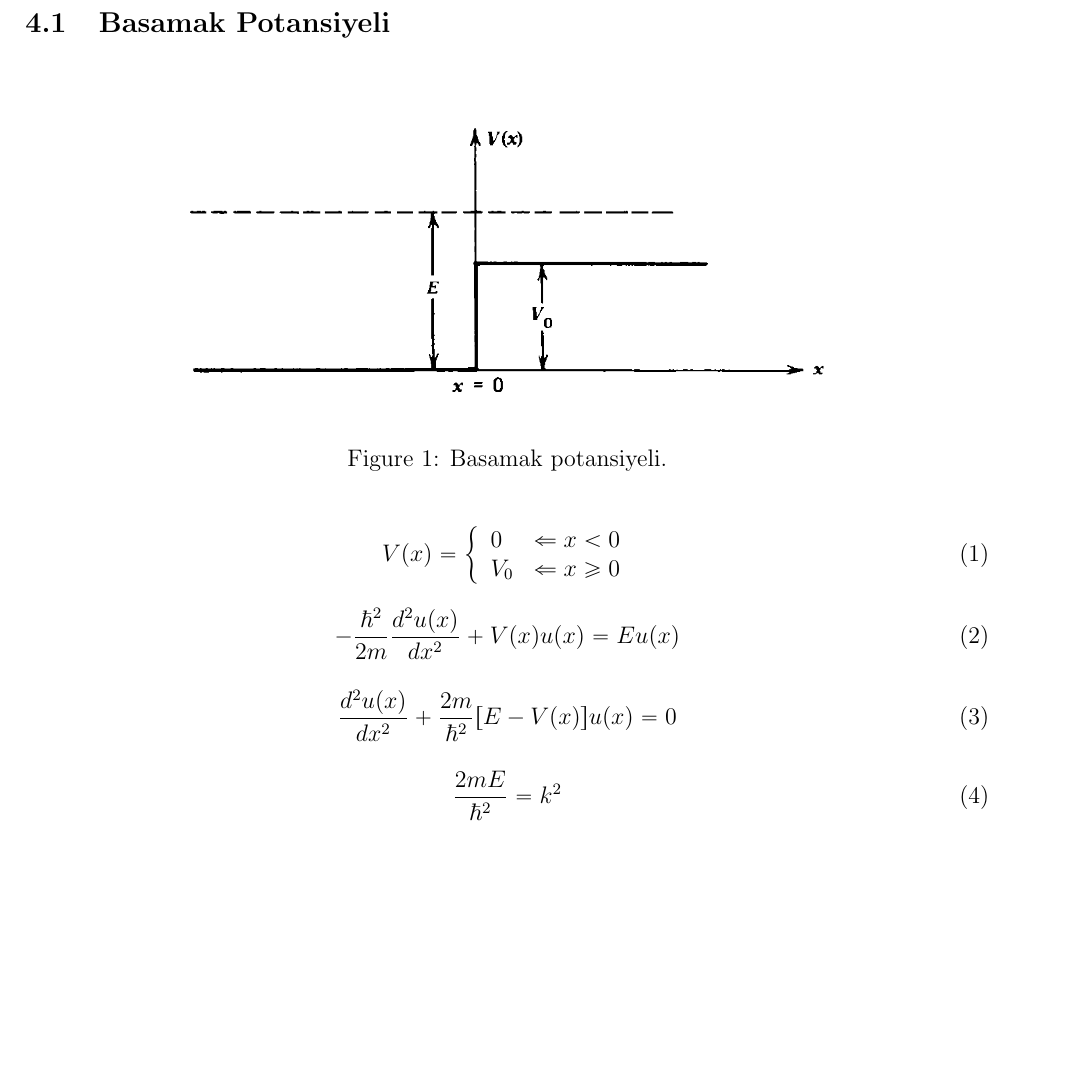
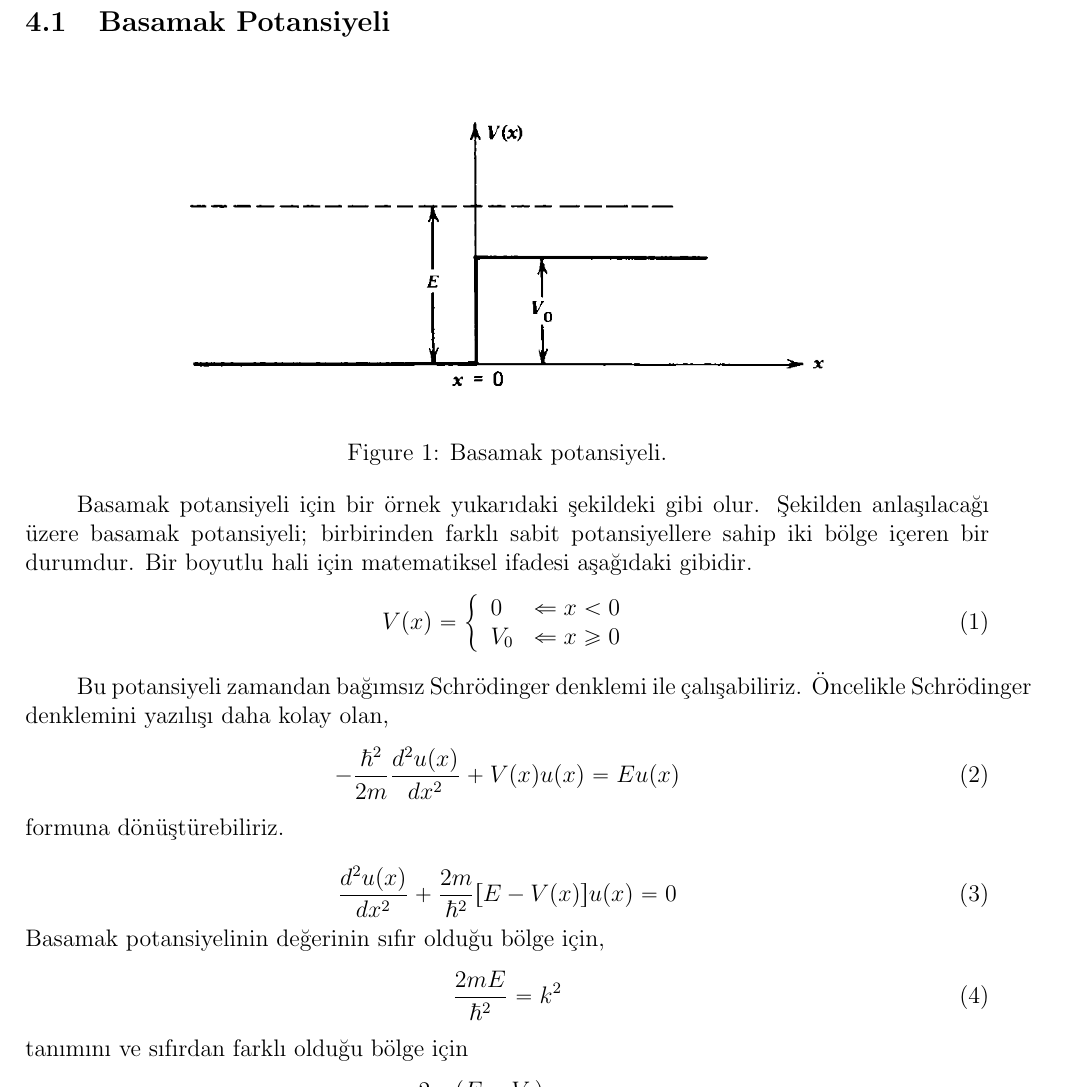
Before and after one commit to mkarakoc/Kuantum_Fizigi, a LaTeX document (dersnotlari/04ncuBolum.tex): part of page 3 of 5, cut so that both start at the same text, the shorter picture padded with empty space. Compiled offline with pdfLaTeX.

Commit message:
4ncü bölüm güncelleme

```diff
--- a/dersnotlari/04ncuBolum.tex
+++ b/dersnotlari/04ncuBolum.tex
@@ -99,14 +99,16 @@ sorry I ever got involved with quantum theory.
 
 
 \subsection{Basamak Potansiyeli}
-
+%%
 \begin{figure}[hbtp]
 	\centering
 	\includegraphics[width=0.7\linewidth]{figurler/Basamak_Potansiyeli}
 	\caption{Basamak potansiyeli.}
 	\label{fig:basamakpotansiyeli}
 \end{figure}
-
+%%
+Basamak potansiyeli için bir örnek yukarıdaki şekildeki gibi olur. Şekilden anlaşılacağı üzere basamak potansiyeli; birbirinden farklı sabit potansiyellere sahip iki bölge içeren bir durumdur. Bir boyutlu hali için matematiksel ifadesi aşağıdaki gibidir.
+%%
 \begin{equation}
 V ( x )  = \left\{
 \begin{array} { l l }
@@ -114,22 +116,28 @@ V ( x )  = \left\{
 { V _ { 0 } } & {\Leftarrow x \geq 0 }
 \end{array} \right.
 \end{equation}
+%%
 
+Bu potansiyeli zamandan bağımsız Schrödinger denklemi ile çalışabiliriz. Öncelikle Schrödinger denklemini yazılışı daha kolay olan,
+%%
 \begin{equation}
 - \frac { \hbar ^ { 2 } } { 2 m } \frac { d ^ { 2 } u ( x ) } { d x ^ { 2 } } + V ( x ) u ( x ) = E u ( x )
 \end{equation}
-
+%%
+formuna dönüştürebiliriz.
 
 \begin{equation}
 \frac { d ^ { 2 } u ( x ) } { d x ^ { 2 } } + \frac { 2 m } { \hbar ^ { 2 } } [ E - V ( x ) ] u ( x ) = 0
 \end{equation}
-
-
+%%
+Basamak potansiyelinin değerinin sıfır olduğu bölge için,
+%%
 \begin{equation}
 \frac { 2 m E } { \hbar ^ { 2 } } = k ^ { 2 }
 \end{equation}
-
-
+%%
+tanımını ve sıfırdan farklı olduğu bölge için
+%%
 \begin{equation}
 \frac { 2 m \left( E - V _ { 0 } \right) } { \hbar ^ { 2 } } = q ^ { 2 }
 \end{equation}
```
Also changed, not shown: dersnotlari/04ncuBolum.pdf, dersnotlari/04ncuBolum.tex (3 more changed lines).
